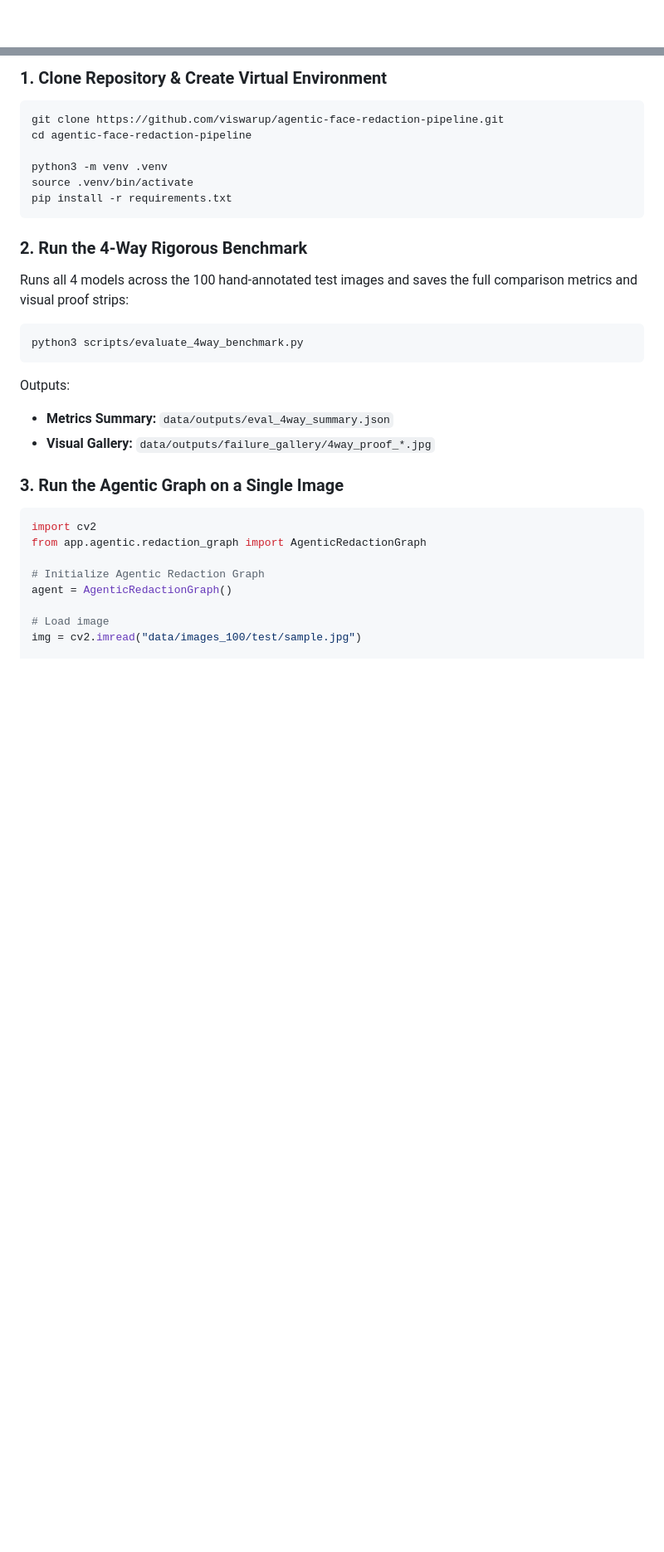
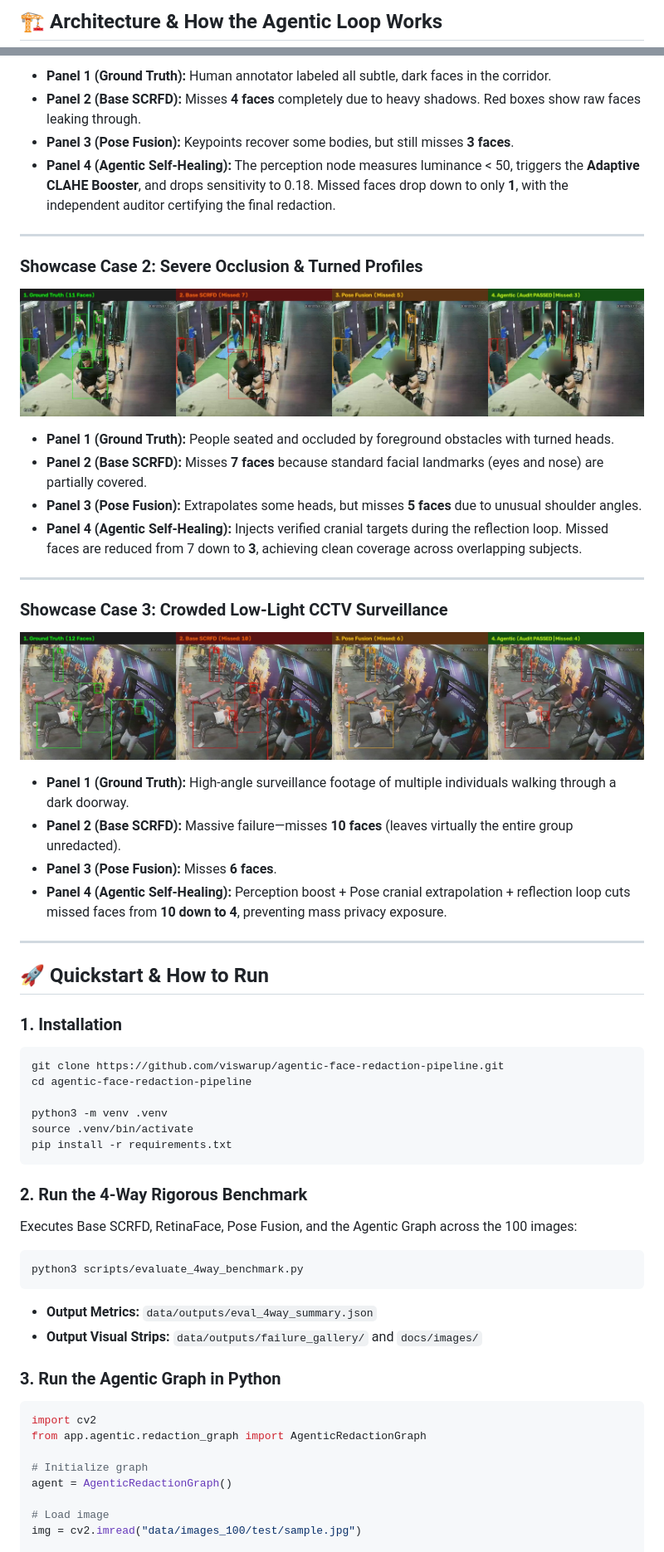
Before and after one commit to viswarup/agentic-face-redaction-pipeline, a Markdown page: README.md, 2 parts joined by grey strips. Shown at 83% size. Drawn GitHub-style; pictures changed too: docs/images/win_case_2_occlusion_rescue.jpg (added), docs/images/win_case_3_cctv_multi_rescue.jpg (added); blank space fills up the shorter version.

Commit message:
docs: enrich README with architectural diagrams, win-case images, and benchmark analysis

````diff
--- a/README.md
+++ b/README.md
@@ -31,3 +61,4 @@ This pipeline reframes face redaction as an **Evaluator-Optimizer State Graph**:
+## 🏗️ Architecture & How the Agentic Loop Works
 
 ```mermaid
 flowchart TD
@@ -107,5 +133,34 @@ The benchmark generates side-by-side 4-panel visual comparison strips in `data/o
 
-### 1. Clone Repository & Create Virtual Environment
+* **Panel 1 (Ground Truth):** Human annotator labeled all subtle, dark faces in the corridor.
+* **Panel 2 (Base SCRFD):** Misses **4 faces** completely due to heavy shadows. Red boxes show raw faces leaking through.
+* **Panel 3 (Pose Fusion):** Keypoints recover some bodies, but still misses **3 faces**.
+* **Panel 4 (Agentic Self-Healing):** The perception node measures luminance < 50, triggers the **Adaptive CLAHE Booster**, and drops sensitivity to 0.18. Missed faces drop down to only **1**, with the independent auditor certifying the final redaction.
+
+---
+
+### Showcase Case 2: Severe Occlusion & Turned Profiles
+![Occlusion Rescue](docs/images/win_case_2_occlusion_rescue.jpg)
+
+* **Panel 1 (Ground Truth):** People seated and occluded by foreground obstacles with turned heads.
+* **Panel 2 (Base SCRFD):** Misses **7 faces** because standard facial landmarks (eyes and nose) are partially covered.
+* **Panel 3 (Pose Fusion):** Extrapolates some heads, but misses **5 faces** due to unusual shoulder angles.
+* **Panel 4 (Agentic Self-Healing):** Injects verified cranial targets during the reflection loop. Missed faces are reduced from 7 down to **3**, achieving clean coverage across overlapping subjects.
+
+---
+
+### Showcase Case 3: Crowded Low-Light CCTV Surveillance
+![CCTV Multi-Person Rescue](docs/images/win_case_3_cctv_multi_rescue.jpg)
+
+* **Panel 1 (Ground Truth):** High-angle surveillance footage of multiple individuals walking through a dark doorway.
+* **Panel 2 (Base SCRFD):** Massive failure—misses **10 faces** (leaves virtually the entire group unredacted).
+* **Panel 3 (Pose Fusion):** Misses **6 faces**.
+* **Panel 4 (Agentic Self-Healing):** Perception boost + Pose cranial extrapolation + reflection loop cuts missed faces from **10 down to 4**, preventing mass privacy exposure.
+
+---
+
+## 🚀 Quickstart & How to Run
+
+### 1. Installation
 ```bash
 git clone https://github.com/viswarup/agentic-face-redaction-pipeline.git
 cd agentic-face-redaction-pipeline
@@ -116,20 +171,19 @@ pip install -r requirements.txt
 ```
 
 ### 2. Run the 4-Way Rigorous Benchmark
-Runs all 4 models across the 100 hand-annotated test images and saves the full comparison metrics and visual proof strips:
+Executes Base SCRFD, RetinaFace, Pose Fusion, and the Agentic Graph across the 100 images:
 ```bash
 python3 scripts/evaluate_4way_benchmark.py
 ```
-Outputs:
-* **Metrics Summary:** `data/outputs/eval_4way_summary.json`
-* **Visual Gallery:** `data/outputs/failure_gallery/4way_proof_*.jpg`
+* **Output Metrics:** `data/outputs/eval_4way_summary.json`
+* **Output Visual Strips:** `data/outputs/failure_gallery/` and `docs/images/`
 
-### 3. Run the Agentic Graph on a Single Image
+### 3. Run the Agentic Graph in Python
 ```python
 import cv2
 from app.agentic.redaction_graph import AgenticRedactionGraph
 
-# Initialize Agentic Redaction Graph
+# Initialize graph
 agent = AgenticRedactionGraph()
 
 # Load image
````
Also changed, not shown: other parts of README.md (+85 -58 lines), docs/images/win_case_1_low_light_rescue.jpg (added).
